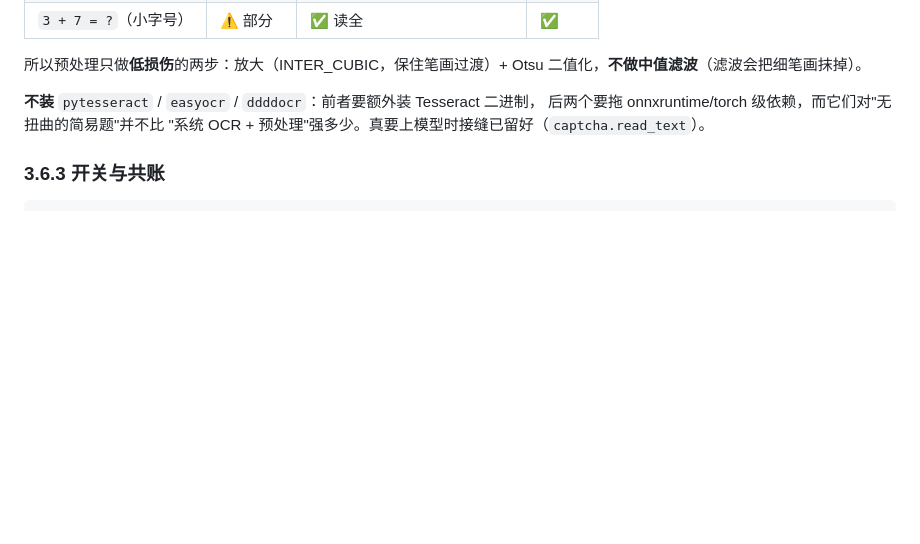
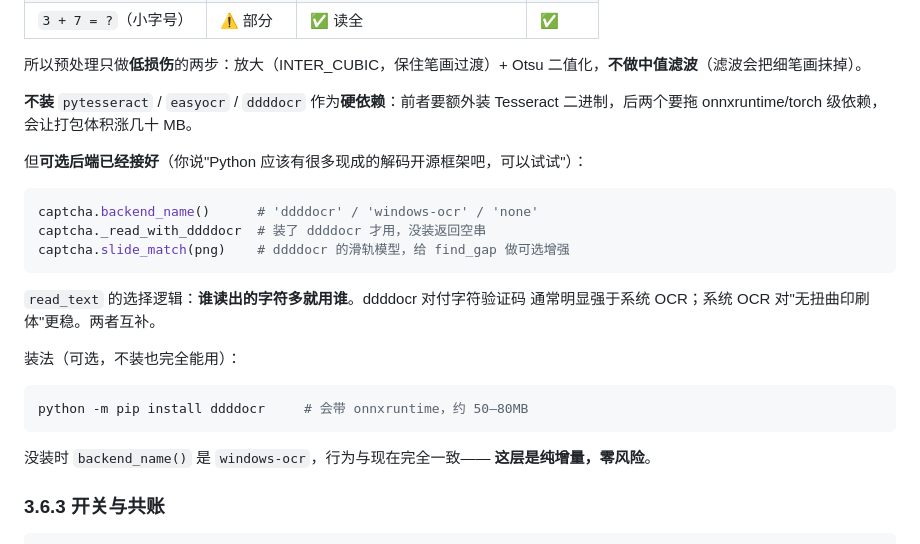
Before and after one commit to dengmeiluan/ticket-monitoring, a Markdown page: docs/YIELD_AND_SESSION_STRATEGY.md, the part around the change. Drawn GitHub-style; blank space fills up the shorter version.

Commit message:
docs: 收口 YIELD 会话策略

````diff
--- a/docs/YIELD_AND_SESSION_STRATEGY.md
+++ b/docs/YIELD_AND_SESSION_STRATEGY.md
@@ -208,9 +208,28 @@ captcha.clean_answer("验证码：X7K9")  # 'X7K9'
 所以预处理只做**低损伤**的两步：放大（INTER_CUBIC，保住笔画过渡）+ Otsu
 二值化，**不做中值滤波**（滤波会把细笔画抹掉）。
 
-**不装** `pytesseract` / `easyocr` / `ddddocr`：前者要额外装 Tesseract 二进制，
-后两个要拖 onnxruntime/torch 级依赖，而它们对"无扭曲的简易题"并不比
-"系统 OCR + 预处理"强多少。真要上模型时接缝已留好（`captcha.read_text`）。
+**不装** `pytesseract` / `easyocr` / `ddddocr` 作为**硬依赖**：前者要额外装
+Tesseract 二进制，后两个要拖 onnxruntime/torch 级依赖，会让打包体积涨几十 MB。
+
+但**可选后端已经接好**（你说"Python 应该有很多现成的解码开源框架吧，可以试试"）：
+
+```python
+captcha.backend_name()      # 'ddddocr' / 'windows-ocr' / 'none'
+captcha._read_with_ddddocr  # 装了 ddddocr 才用，没装返回空串
+captcha.slide_match(png)    # ddddocr 的滑轨模型，给 find_gap 做可选增强
+```
+
+`read_text` 的选择逻辑：**谁读出的字符多就用谁**。ddddocr 对付字符验证码
+通常明显强于系统 OCR；系统 OCR 对"无扭曲印刷体"更稳。两者互补。
+
+装法（可选，不装也完全能用）：
+
+```powershell
+python -m pip install ddddocr     # 会带 onnxruntime，约 50–80MB
+```
+
+没装时 `backend_name()` 是 `windows-ocr`，行为与现在完全一致——
+**这层是纯增量，零风险**。
 
 ### 3.6.3 开关与共账
 
````
